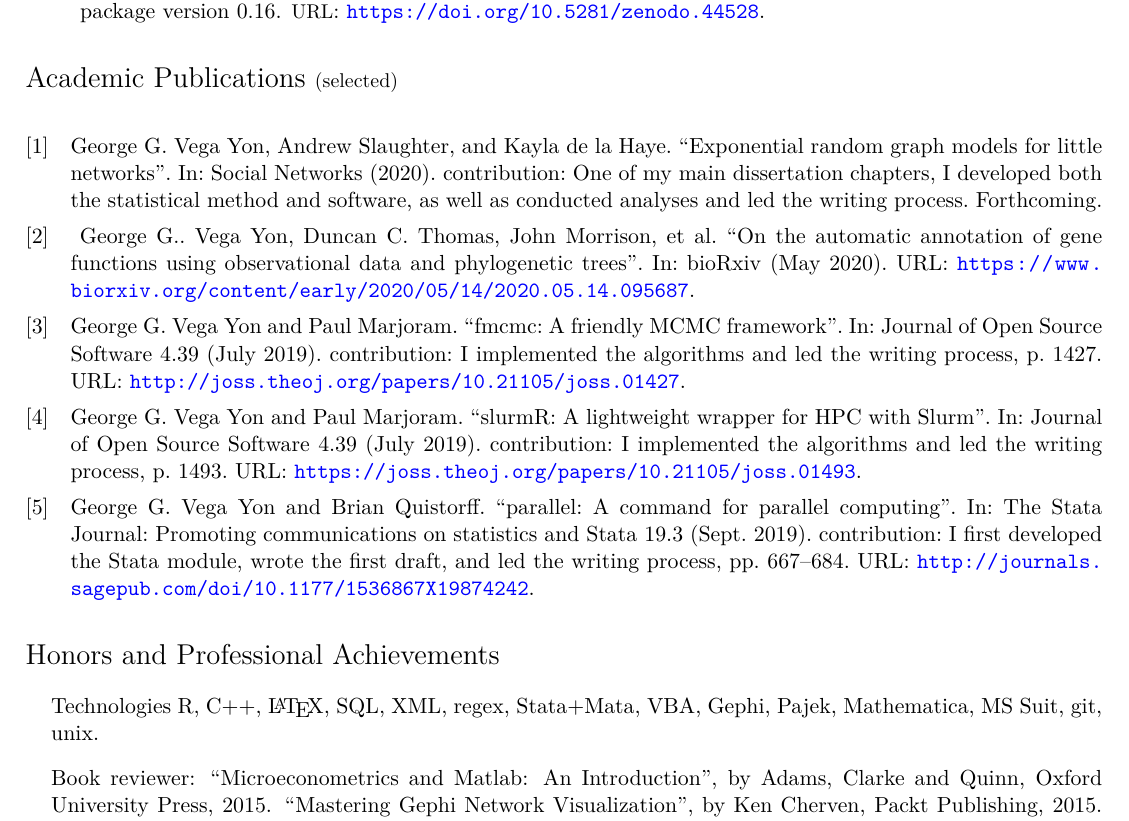
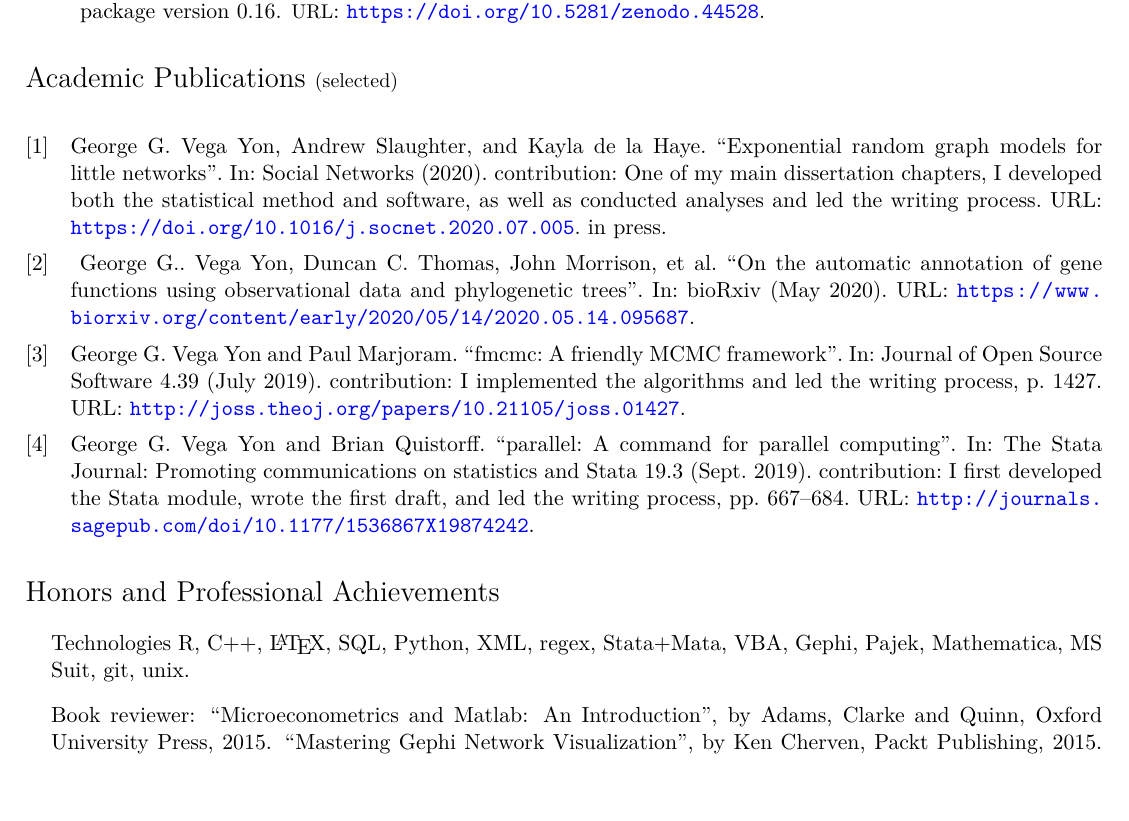
Before and after one commit to gvegayon/resume, a LaTeX CV (resume.tex, which reads papers.bib): part of page 2 of 3, cut so that both start at the same text, the shorter picture padded with empty space. Compiled offline with XeLaTeX.

Commit message:
Updating ERGMito DOI and adding python to resume

```diff
--- a/papers.bib
+++ b/papers.bib
@@ -76,9 +76,10 @@
   title={Exponential random graph models for little networks},
   author={{\bf Vega Yon}, {\bf George G.} and Slaughter, Andrew and de la Haye, Kayla},
   journal={Social Networks},
-  pubstate={\bibstring{forthcoming}},
+  pubstate={\bibstring{in press}},
   year={2020},
   keywords={published},
+  url={https://doi.org/10.1016/j.socnet.2020.07.005},
   note={\textit{contribution: One of my main dissertation chapters, I developed both the statistical method and software, as well as conducted analyses and led the writing process}}
 }
 
--- a/resume.tex
+++ b/resume.tex
@@ -185,7 +185,7 @@ Survey and Analysis of the Government social programs supply and supporting the
 
 \section*{Academic Publications {\small (selected)}}
 
-\nocite{yon2019exponential,VegaYon2019c,VegaYon2019a,VegaYon2019b,vegayon2020aphylo}
+\nocite{yon2019exponential,VegaYon2019c,VegaYon2019a,vegayon2020aphylo} %VegaYon2019b
 
 \printbibliography[title=\vskip-20pt,omitnumbers=true]
 
@@ -211,7 +211,7 @@ Survey and Analysis of the Government social programs supply and supporting the
 \section*{Honors and Professional Achievements}
 
 \begin{itemize}
-\item \textbf{Technologies} R, C++, \LaTeX, SQL, XML, regex, Stata+Mata, VBA, Gephi, Pajek, Mathematica, MS Suit, git, unix.
+\item \textbf{Technologies} R, C++, \LaTeX, SQL, Python, XML, regex, Stata+Mata, VBA, Gephi, Pajek, Mathematica, MS Suit, git, unix.
 \item \textbf{Book reviewer}: ``Microeconometrics and Matlab: An Introduction'', by Adams, Clarke and Quinn, Oxford University Press, 2015. ``Mastering Gephi Network Visualization'', by Ken Cherven, Packt Publishing, 2015. ``Network Graph Analysis and Visualization with Gephi'', by Ken Cherven, Packt Publishing, 2013.
 \item \textbf{Awards} Travel Grant, Society of Young Network Scientist, 2019; Fellowship, California Institute of Technology, 2014; Scholarship, Adolfo Ib\'a\~nes University, 2006.
 %\item \textbf{Book reviewer} ``Microeconometrics and MATLAB'', by Abi Adams, Damian Clarke \& Simon Quinn, Oxford University Press, (forthcoming 2015).
```
Also changed, not shown: cv.pdf, resume.pdf.
